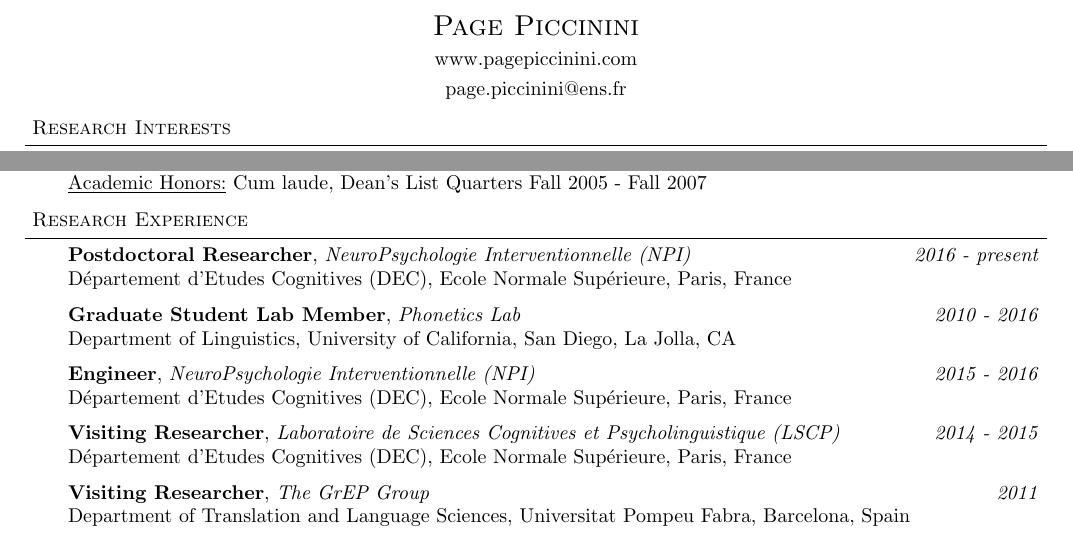
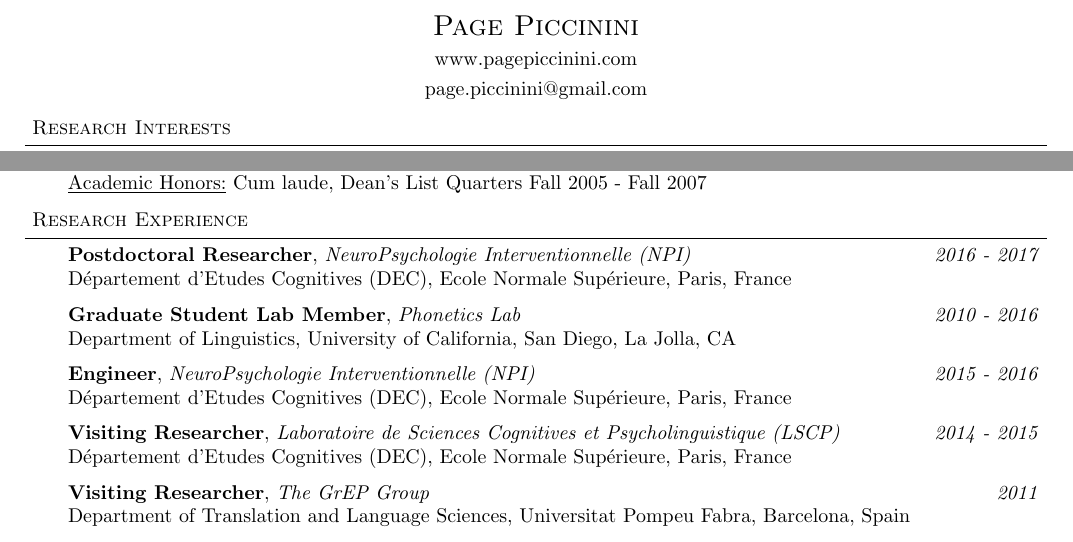
Before and after one commit to pagepiccinini/cv, a LaTeX CV (CV-PagePiccinini.tex): two parts of page 1 of 5, joined at a grey line, cut so that both start at the same text. Compiled offline with pdfLaTeX.

Commit message:
Update email and postdoc dates.

```diff
--- a/CV-PagePiccinini.tex
+++ b/CV-PagePiccinini.tex
@@ -74,7 +74,7 @@
 
 %%%%%%%%%%%%%%%%%%%%%%%%%%%%%%%%%%%%%%%%%%%%%%%%%%%%%%%%%%%%%%%%%%%%%%%%%%%%%%%%
 % Name
-\contact{Page Piccinini}{www.pagepiccinini.com}{page.piccinini@ens.fr}
+\contact{Page Piccinini}{www.pagepiccinini.com}{page.piccinini@gmail.com}
 
 
 %%%%%%%%%%%%%%%%%%%%%%%%%%%%%%%%%%%%%%%%%%%%%%%%%%%%%%%%%%%%%%%%%%%%%%%%%%%%%%%%
@@ -133,7 +133,7 @@
 
 \begin{body}
 	\vspace{14pt}
-	\textbf{Postdoctoral Researcher}, \emph{NeuroPsychologie Interventionnelle (NPI)} \hfill \emph{2016 - present}\\
+	\textbf{Postdoctoral Researcher}, \emph{NeuroPsychologie Interventionnelle (NPI)} \hfill \emph{2016 - 2017}\\
 	D\'epartement d'Etudes Cognitives (DEC), Ecole Normale Sup\'erieure, Paris, France
 	\medskip
 
```
Also changed, not shown: CV-PagePiccinini.pdf, 2 other files.
